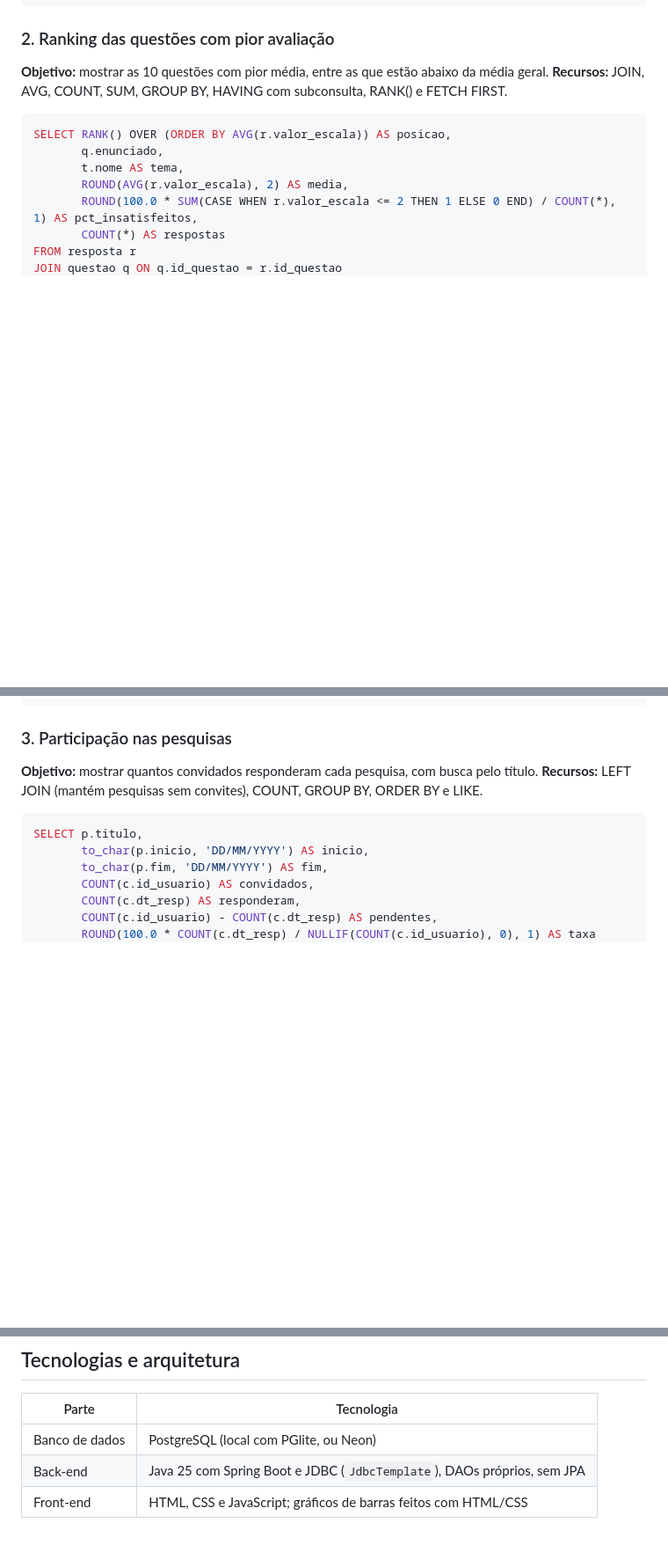
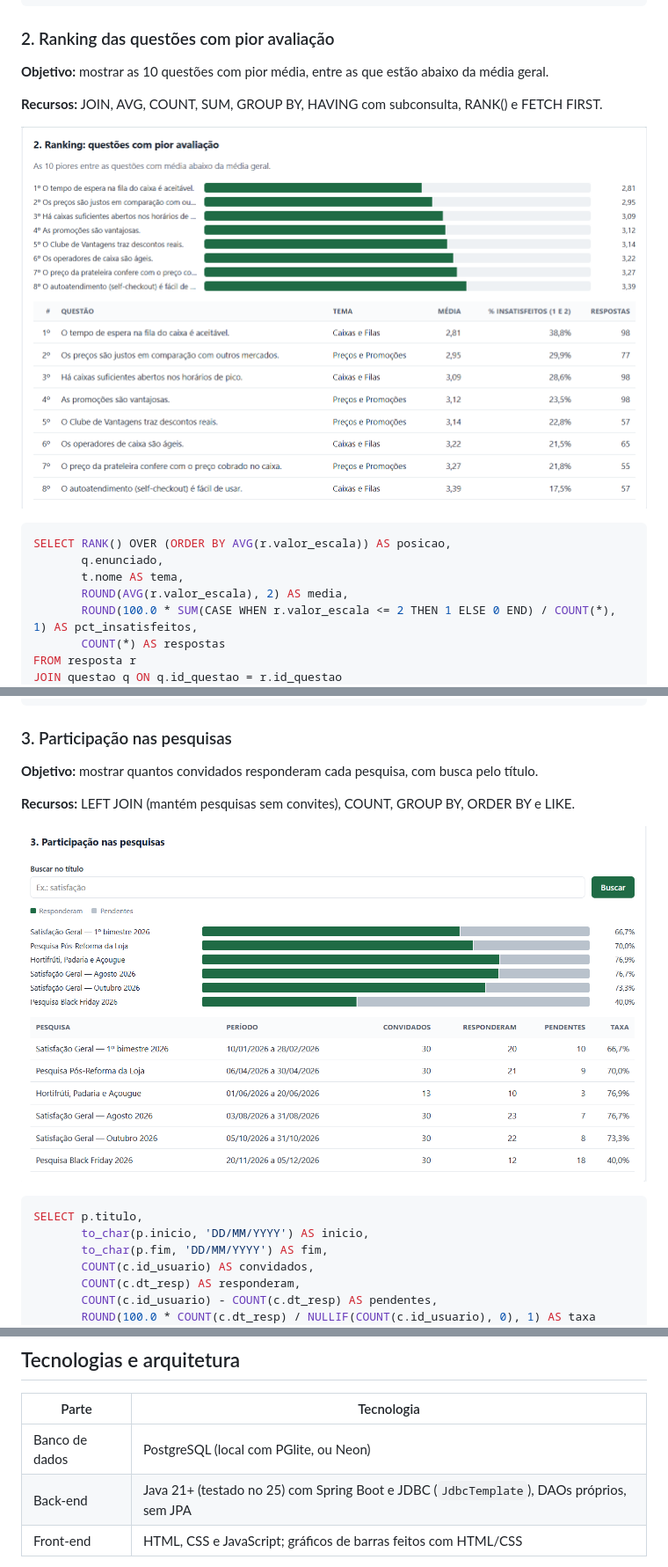
Before and after one commit to helo-barreiros/pesquisa-satisfacao-mercado, a Markdown page: README.md, 3 parts joined by grey strips. Shown at 88% size. Drawn GitHub-style; pictures changed too: docs/relatorio-02.png (added), docs/relatorio-03.png (added); blank space fills up the shorter version.

````diff
--- a/README.md
+++ b/README.md
@@ -109,8 +132,10 @@ ORDER BY media DESC;
 ### 2. Ranking das questões com pior avaliação
 
 **Objetivo:** mostrar as 10 questões com pior média, entre as que estão abaixo da média geral.
+
 **Recursos:** JOIN, AVG, COUNT, SUM, GROUP BY, HAVING com subconsulta, RANK() e FETCH FIRST.
 
+![Relatório 2](docs/relatorio-02.png)
 
 ```sql
 SELECT RANK() OVER (ORDER BY AVG(r.valor_escala)) AS posicao,
@@ -132,8 +157,10 @@ FETCH FIRST 10 ROWS ONLY;
 ### 3. Participação nas pesquisas
 
 **Objetivo:** mostrar quantos convidados responderam cada pesquisa, com busca pelo título.
+
 **Recursos:** LEFT JOIN (mantém pesquisas sem convites), COUNT, GROUP BY, ORDER BY e LIKE.
 
+![Relatório 3](docs/relatorio-03.png)
 
 ```sql
 SELECT p.titulo,
@@ -155,7 +182,7 @@ ORDER BY p.inicio;
 | Parte | Tecnologia |
 |---|---|
 | Banco de dados | PostgreSQL (local com PGlite, ou Neon) |
-| Back-end | Java 25 com Spring Boot e JDBC (`JdbcTemplate`), DAOs próprios, sem JPA |
+| Back-end | Java 21+ (testado no 25) com Spring Boot e JDBC (`JdbcTemplate`), DAOs próprios, sem JPA |
 | Front-end | HTML, CSS e JavaScript; gráficos de barras feitos com HTML/CSS |
 
 O código segue as camadas **tela → controller → service → DAO → banco**. As gravações que mexem em mais de uma tabela rodam numa **transação** (`@Transactional`): cadastrar uma questão com as alternativas, montar a pesquisa, convidar e responder. Se algum passo falhar, nada fica gravado.
````
Also changed, not shown: other parts of README.md (+30 -7 lines), docs/relatorio-01.png (added).
